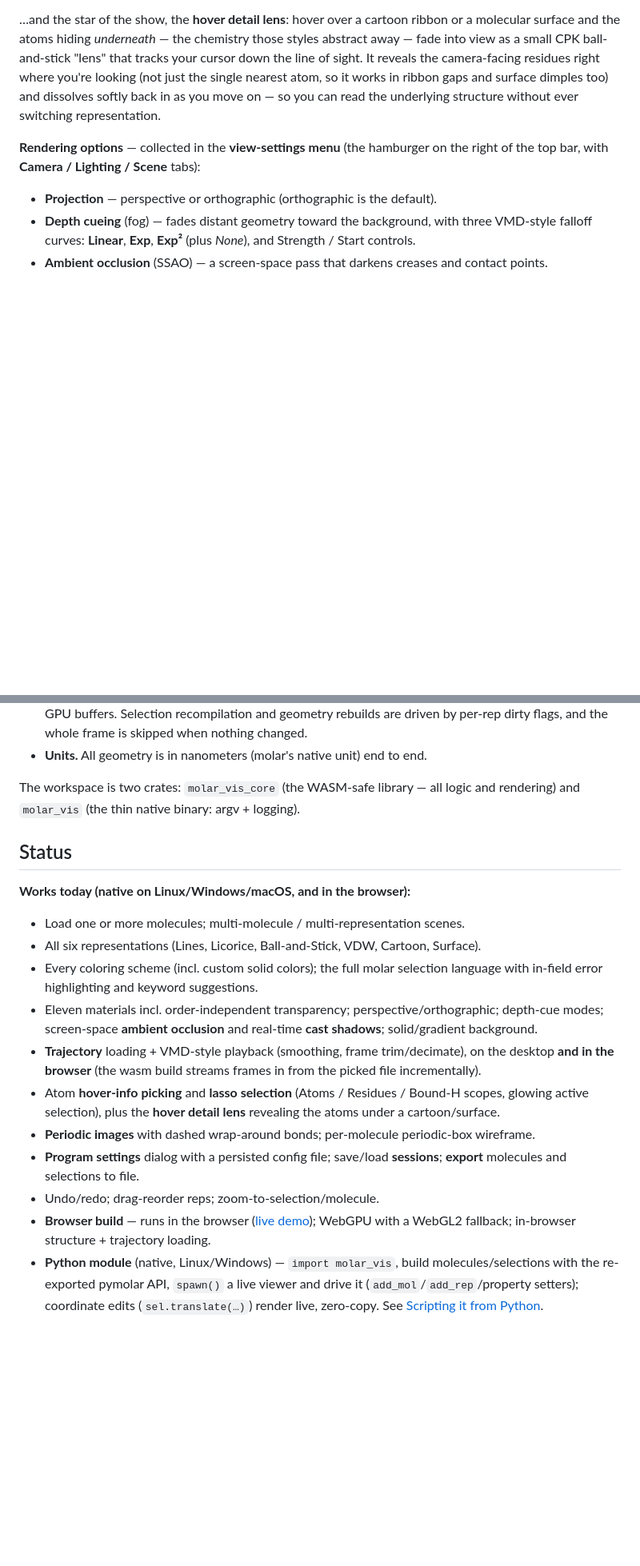
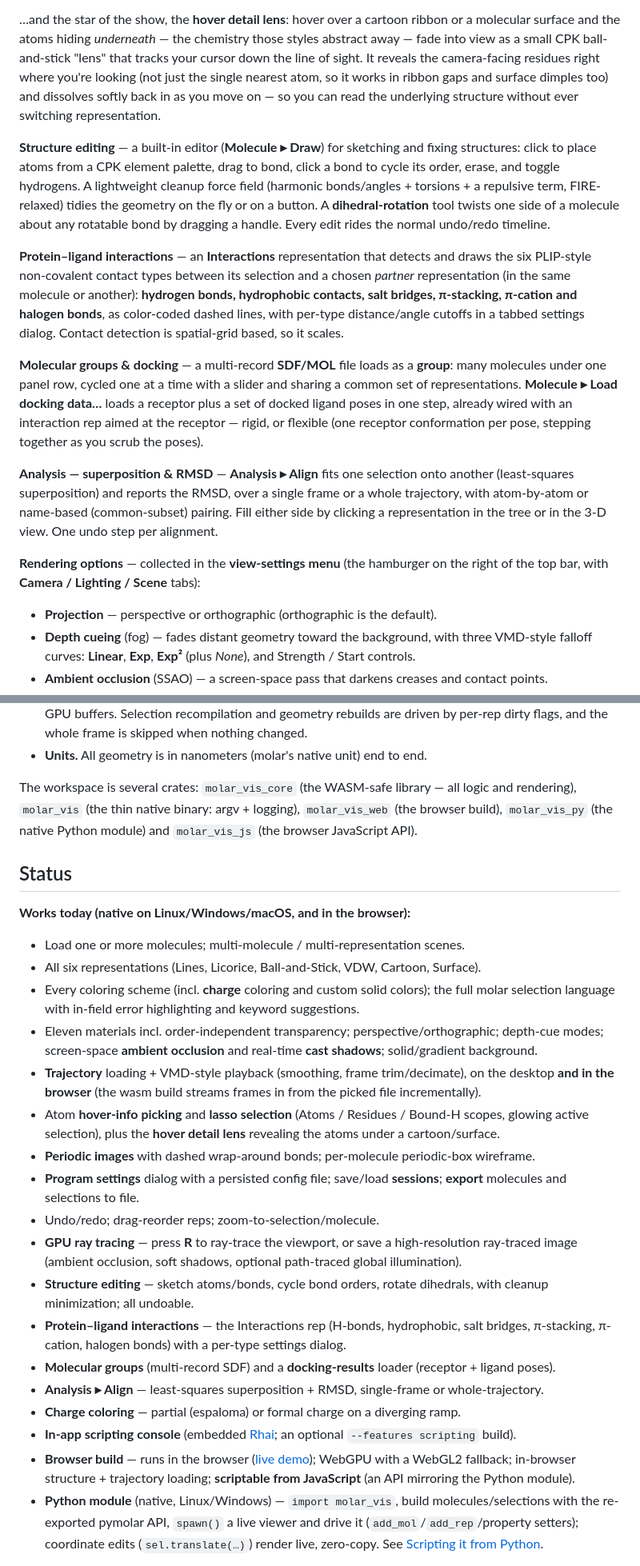
Before and after one commit to yesint/molar_vis, a Markdown page: README.md, 2 parts joined by grey strips. Shown at 80% size. Drawn GitHub-style; blank space fills up the shorter version.

```diff
--- a/README.md
+++ b/README.md
@@ -115,6 +124,30 @@ camera-facing residues right where you're looking (not just the single nearest a
 ribbon gaps and surface dimples too) and dissolves softly back in as you move on — so you can read the
 underlying structure without ever switching representation.
 
+**Structure editing** — a built-in editor (**Molecule ▸ Draw**) for sketching and fixing structures:
+click to place atoms from a CPK element palette, drag to bond, click a bond to cycle its order, erase,
+and toggle hydrogens. A lightweight cleanup force field (harmonic bonds/angles + torsions + a repulsive
+term, FIRE-relaxed) tidies the geometry on the fly or on a button. A **dihedral-rotation** tool twists
+one side of a molecule about any rotatable bond by dragging a handle. Every edit rides the normal
+undo/redo timeline.
+
+**Protein–ligand interactions** — an **Interactions** representation that detects and draws the six
+PLIP-style non-covalent contact types between its selection and a chosen *partner* representation (in
+the same molecule or another): **hydrogen bonds, hydrophobic contacts, salt bridges, π-stacking,
+π-cation and halogen bonds**, as color-coded dashed lines, with per-type distance/angle cutoffs in a
+tabbed settings dialog. Contact detection is spatial-grid based, so it scales.
+
+**Molecular groups & docking** — a multi-record **SDF/MOL** file loads as a **group**: many molecules
+under one panel row, cycled one at a time with a slider and sharing a common set of representations.
+**Molecule ▸ Load docking data…** loads a receptor plus a set of docked ligand poses in one step,
+already wired with an interaction rep aimed at the receptor — rigid, or flexible (one receptor
+conformation per pose, stepping together as you scrub the poses).
+
+**Analysis — superposition & RMSD** — **Analysis ▸ Align** fits one selection onto another
+(least-squares superposition) and reports the RMSD, over a single frame or a whole trajectory, with
+atom-by-atom or name-based (common-subset) pairing. Fill either side by clicking a representation in
+the tree or in the 3-D view. One undo step per alignment.
+
 **Rendering options** — collected in the **view-settings menu** (the hamburger on the right of
 the top bar, with **Camera / Lighting / Scene** tabs):
 - **Projection** — perspective or orthographic (orthographic is the default).
@@ -368,16 +422,17 @@ A few design points worth knowing if you want to hack on it:
   by per-rep dirty flags, and the whole frame is skipped when nothing changed.
 - **Units.** All geometry is in nanometers (molar's native unit) end to end.
 
-The workspace is two crates: `molar_vis_core` (the WASM-safe library — all logic and
-rendering) and `molar_vis` (the thin native binary: argv + logging).
+The workspace is several crates: `molar_vis_core` (the WASM-safe library — all logic and
+rendering), `molar_vis` (the thin native binary: argv + logging), `molar_vis_web` (the browser
+build), `molar_vis_py` (the native Python module) and `molar_vis_js` (the browser JavaScript API).
 
 ## Status
 
 **Works today (native on Linux/Windows/macOS, and in the browser):**
 - Load one or more molecules; multi-molecule / multi-representation scenes.
 - All six representations (Lines, Licorice, Ball-and-Stick, VDW, Cartoon, Surface).
-- Every coloring scheme (incl. custom solid colors); the full molar selection language with
-  in-field error highlighting and keyword suggestions.
+- Every coloring scheme (incl. **charge** coloring and custom solid colors); the full molar selection
+  language with in-field error highlighting and keyword suggestions.
 - Eleven materials incl. order-independent transparency; perspective/orthographic; depth-cue modes;
   screen-space **ambient occlusion** and real-time **cast shadows**; solid/gradient background.
 - **Trajectory** loading + VMD-style playback (smoothing, frame trim/decimate), on the desktop
@@ -388,8 +443,19 @@ rendering) and `molar_vis` (the thin native binary: argv + logging).
 - **Program settings** dialog with a persisted config file; save/load **sessions**; **export**
   molecules and selections to file.
 - Undo/redo; drag-reorder reps; zoom-to-selection/molecule.
+- **GPU ray tracing** — press **R** to ray-trace the viewport, or save a high-resolution ray-traced
+  image (ambient occlusion, soft shadows, optional path-traced global illumination).
+- **Structure editing** — sketch atoms/bonds, cycle bond orders, rotate dihedrals, with cleanup
+  minimization; all undoable.
+- **Protein–ligand interactions** — the Interactions rep (H-bonds, hydrophobic, salt bridges,
+  π-stacking, π-cation, halogen bonds) with a per-type settings dialog.
+- **Molecular groups** (multi-record SDF) and a **docking-results** loader (receptor + ligand poses).
+- **Analysis ▸ Align** — least-squares superposition + RMSD, single-frame or whole-trajectory.
+- **Charge coloring** — partial (espaloma) or formal charge on a diverging ramp.
+- **In-app scripting console** (embedded [Rhai](https://rhai.rs); an optional `--features scripting` build).
 - **Browser build** — runs in the browser ([live demo](https://yesint.github.io/molar_vis/));
-  WebGPU with a WebGL2 fallback; in-browser structure + trajectory loading.
+  WebGPU with a WebGL2 fallback; in-browser structure + trajectory loading; **scriptable from
+  JavaScript** (an API mirroring the Python module).
 - **Python module** (native, Linux/Windows) — `import molar_vis`, build molecules/selections with
   the re-exported pymolar API, `spawn()` a live viewer and drive it (`add_mol`/`add_rep`/property
   setters); coordinate edits (`sel.translate(…)`) render live, zero-copy. See
```
Also changed, not shown: other parts of README.md (+34 -4 lines).
